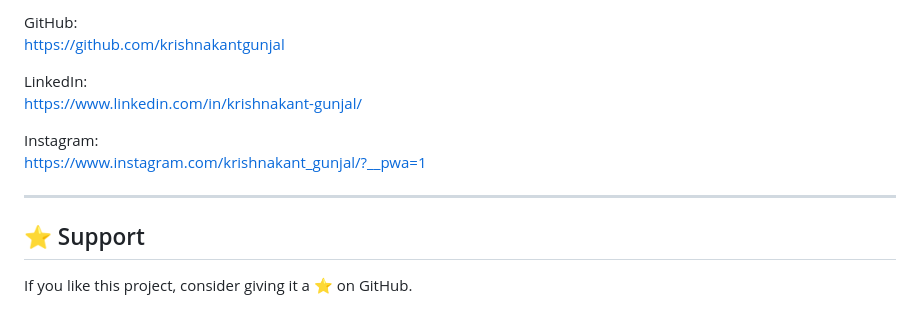
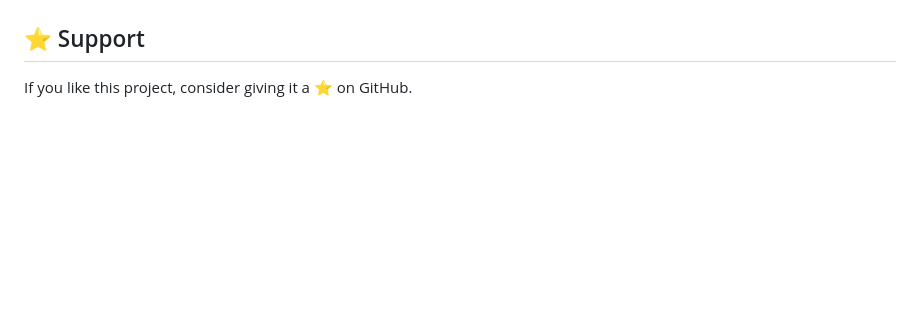
Before and after one commit to krishnakantgunjal/RISE-E-Commerce-Web-Application, a Markdown page: README.md, the part around one of its changes. GitHub-like rendering; blank space fills up the shorter version.

```diff
--- a/README.md
+++ b/README.md
@@ -130,14 +141,4 @@ This project demonstrates practical full-stack Django development, admin customi
 
-GitHub:
-https://github.com/krishnakantgunjal
-
-LinkedIn:
-https://www.linkedin.com/in/krishnakant-gunjal/
-
-Instagram:
-https://www.instagram.com/krishnakant_gunjal/?__pwa=1
-
----
 
 ## ⭐ Support
 
```
Also changed, not shown: other parts of README.md (+14 -3 lines).
